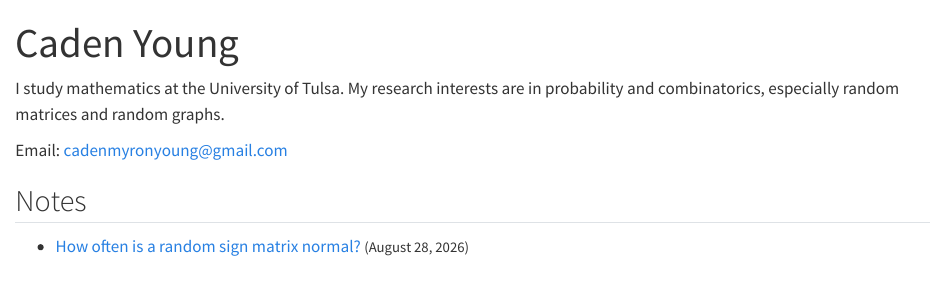
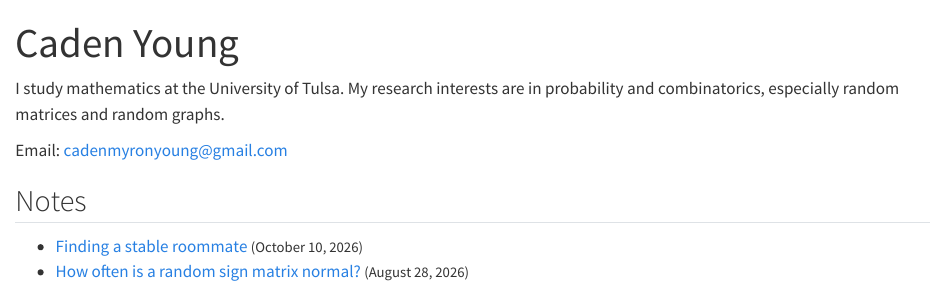
Before and after one commit to cadenmyoung/cadenmyoung.github.io, a Quarto document (index.qmd): the page in a window 1100 px wide, from its top. Rendered offline with R 4.5, knitr and Pandoc in place of Quarto, with nearby package versions.

Commit message:
List the October 10 stable roommates note

```diff
--- a/_quarto.yml
+++ b/_quarto.yml
@@ -3,6 +3,7 @@ project:
   output-dir: docs
   resources:
     - google49b320cc3d7edeb1.html
+    - notes/stable-roommates.html
 
 website:
   title: "Caden Young"
--- a/index.qmd
+++ b/index.qmd
@@ -9,4 +9,5 @@ Email: [cadenmyronyoung@gmail.com](mailto:cadenmyronyoung@gmail.com)
 
 ## Notes
 
+- [Finding a stable roommate](notes/stable-roommates.html) <small>(<time datetime="2026-10-10">October 10, 2026</time>)</small>
 - [How often is a random sign matrix normal?](notes/normality.html) <small>(<time datetime="2026-08-28">August 28, 2026</time>)</small>
```
